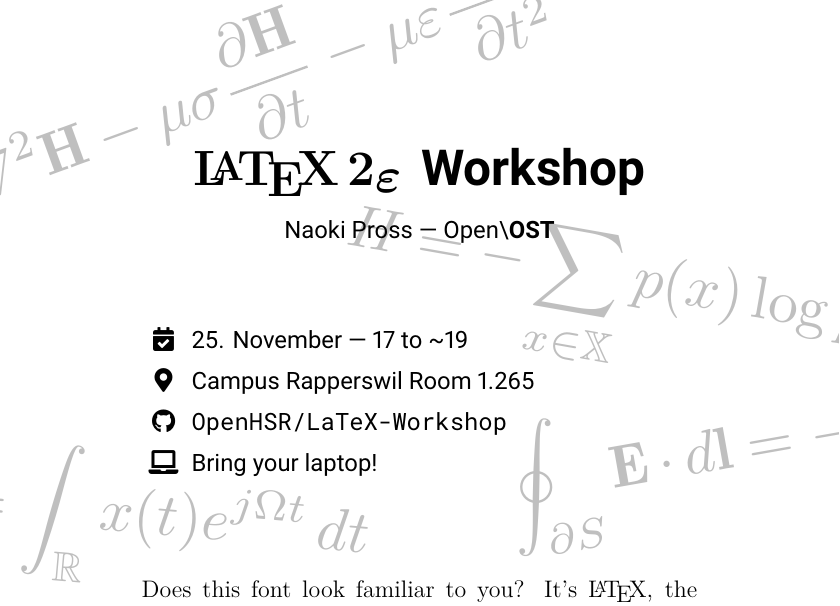
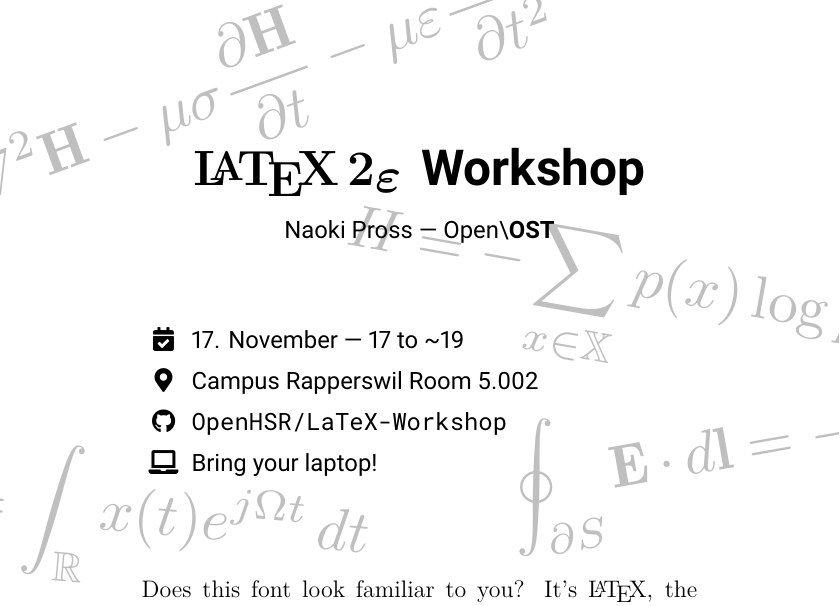
Before and after one commit to openhsr/LaTeX-Workshop, a LaTeX document (flyer/flyer.tex): part of the page, cut so that both start at the same text. Compiled offline with XeLaTeX.

Commit message:
Update flyer

```diff
--- a/flyer/flyer.tex
+++ b/flyer/flyer.tex
@@ -115,8 +115,8 @@
   \sffamily\large
 
   \begin{itemize}
-    \item[\faIcon{calendar-check}] 25. November --- 17 to \~{}19
-    \item[\faIcon{map-marker-alt}] Campus Rapperswil Room 1.265
+    \item[\faIcon{calendar-check}] 17. November --- 17 to \~{}19
+    \item[\faIcon{map-marker-alt}] Campus Rapperswil Room 5.002
     \item[\faIcon{github}] \href{https://github.com/OpenHSR/LaTeX-Workshop}{\texttt{OpenHSR/LaTeX-Workshop}}
     \item[\faIcon{laptop}] Bring your laptop!
   \end{itemize}
```
Also changed, not shown: 2 other files.
